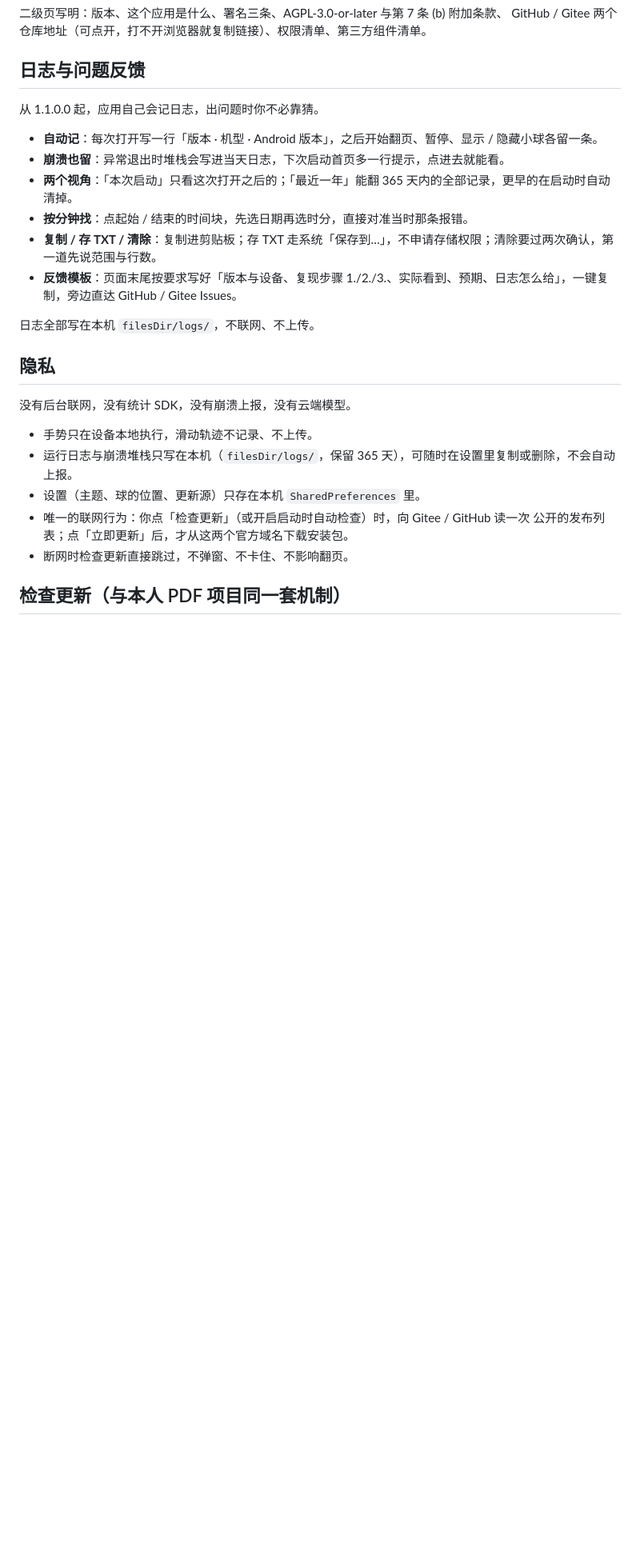
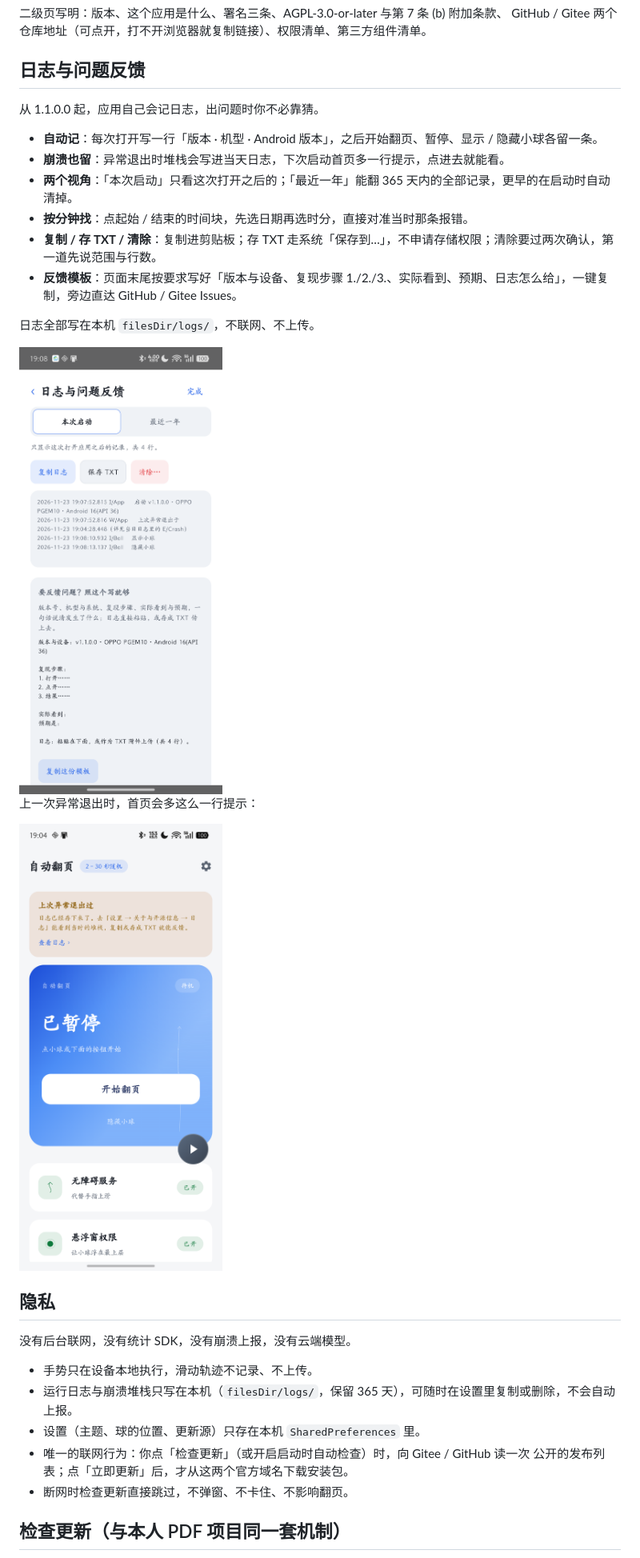
Before and after one commit to neurotracee/auto-swipe, a Markdown page: README.md, the part around one of its changes. Shown at 80% size. GitHub-like rendering; pictures changed too: docs/img/crash-zh.png (added), docs/img/log-zh.png (added); blank space fills up the shorter version.

Commit message:
docs(1.1.0.0): log page screenshots, README log section, wrap long log lines

```diff
--- a/README.md
+++ b/README.md
@@ -199,6 +199,12 @@ GitHub / Gitee 两个仓库地址（可点开，打不开浏览器就复制链
 - **反馈模板**：页面末尾按要求写好「版本与设备、复现步骤 1./2./3.、实际看到、预期、日志怎么给」，一键复制，旁边直达 GitHub / Gitee Issues。
 
 日志全部写在本机 `filesDir/logs/`，不联网、不上传。
+
+<img src="docs/img/log-zh.png" width="320" alt="日志与问题反馈（中文）">
+
+上一次异常退出时，首页会多这么一行提示：
+
+<img src="docs/img/crash-zh.png" width="320" alt="首页的崩溃提示">
 
 ## 隐私
 
```
Also changed, not shown: other parts of README.md (+2 -0 lines), docs/img/log-en.png (added), 1 other file.
